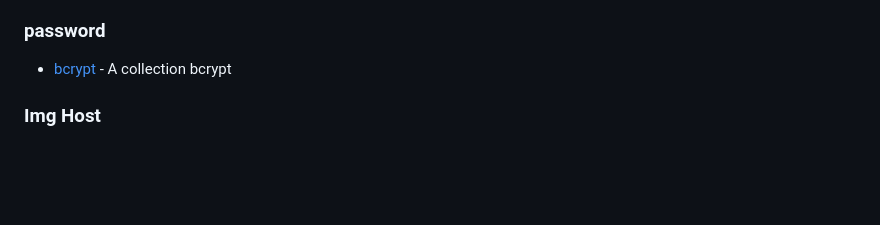
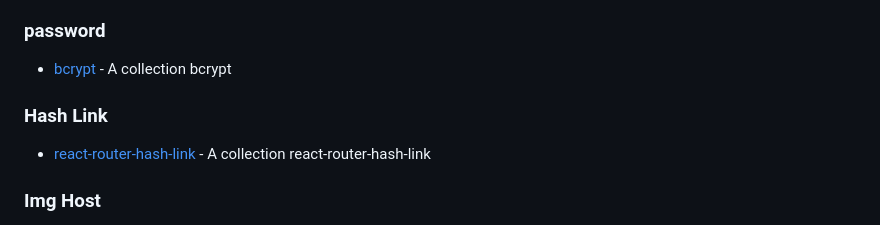
Before and after one commit to julfiker755/github, a Markdown page: npm/README.md, the part around the change. GitHub-like rendering; blank space fills up the shorter version.

```diff
--- a/npm/README.md
+++ b/npm/README.md
@@ -112,6 +112,8 @@
 - [handsontable](https://handsontable.com/demo) -  A collection handsontable
 ### password
 - [bcrypt](https://www.npmjs.com/package/bcrypt) -  A collection bcrypt
+### Hash Link
+- [react-router-hash-link](https://www.npmjs.com/package/react-router-hash-link) -  A collection react-router-hash-link
 
 ### Img Host
 - [imgbb](https://imgbb.com) -  A collection Imgbb
```
